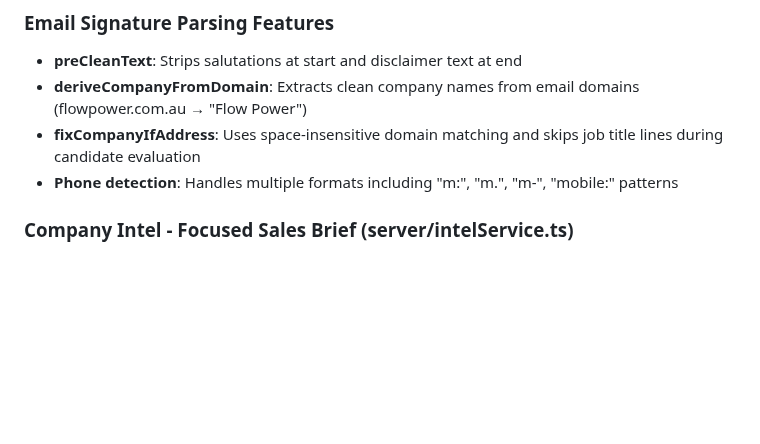
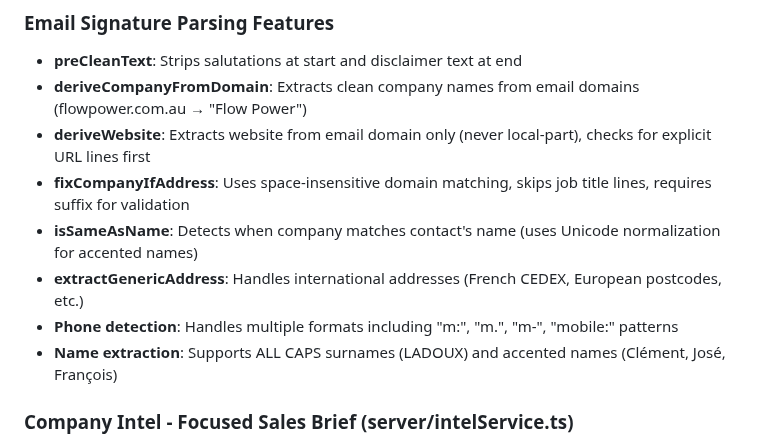
Before and after one commit to yhadeethi/Carda20, a Markdown page: replit.md, the part around the change. GitHub-like rendering; blank space fills up the shorter version.

Commit message:
Improve contact information extraction and validation accuracy
Update documentation to reflect enhanced features including robust website extraction from email domains, improved company name validation, and better handling of international addresses and name formats.

Replit-Commit-Author: Agent
Replit-Commit-Session-Id: 47fc5814-c3e0-439e-8146-6a68db40280c
Replit-Commit-Checkpoint-Type: full_checkpoint
Replit-Commit-Event-Id: 7d005c0e-204b-4260-8a19-aadaa6abd61c
Replit-Commit-Screenshot-Url: https://storage.googleapis.com/screenshot-production-us-central1/9707df0a-2536-42ac-ab58-fcecf1eaf3d5/47fc5814-c3e0-439e-8146-6a68db40280c/DBvefnr

```diff
--- a/replit.md
+++ b/replit.md
@@ -96,8 +96,12 @@ Uses regex patterns and heuristics:
 ### Email Signature Parsing Features
 - **preCleanText**: Strips salutations at start and disclaimer text at end
 - **deriveCompanyFromDomain**: Extracts clean company names from email domains (flowpower.com.au → "Flow Power")
-- **fixCompanyIfAddress**: Uses space-insensitive domain matching and skips job title lines during candidate evaluation
+- **deriveWebsite**: Extracts website from email domain only (never local-part), checks for explicit URL lines first
+- **fixCompanyIfAddress**: Uses space-insensitive domain matching, skips job title lines, requires suffix for validation
+- **isSameAsName**: Detects when company matches contact's name (uses Unicode normalization for accented names)
+- **extractGenericAddress**: Handles international addresses (French CEDEX, European postcodes, etc.)
 - **Phone detection**: Handles multiple formats including "m:", "m.", "m-", "mobile:" patterns
+- **Name extraction**: Supports ALL CAPS surnames (LADOUX) and accented names (Clément, José, François)
 
 ### Company Intel - Focused Sales Brief (server/intelService.ts)
 - Uses OpenAI (gpt-4o) via Replit AI Integrations
```
